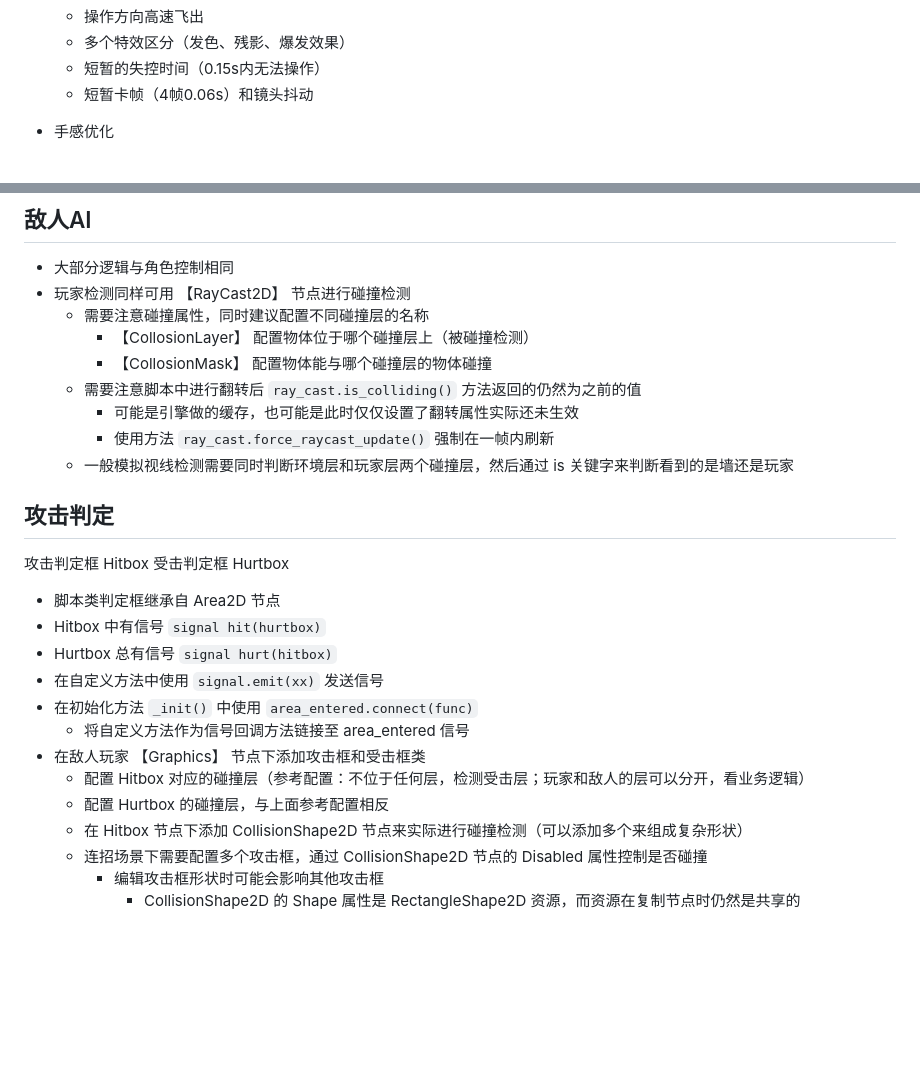
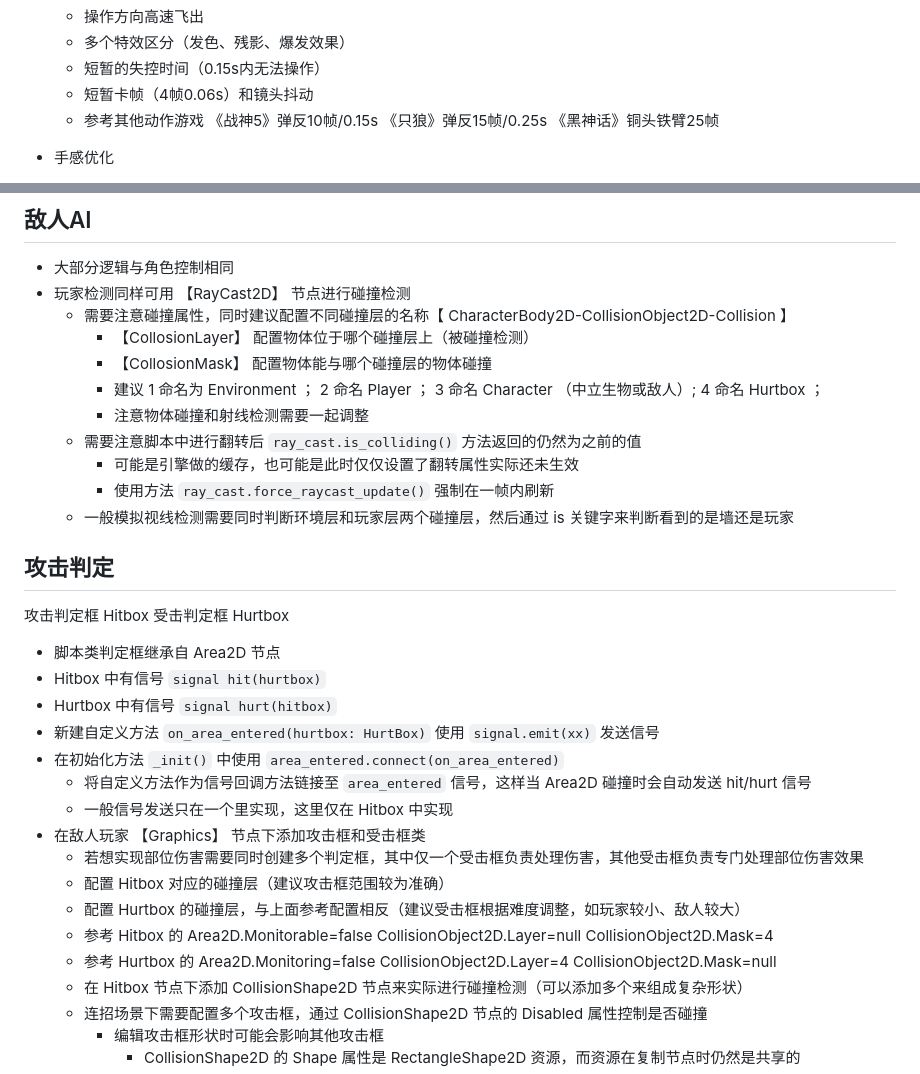
Before and after one commit to Arxoto/daily_diary, a Markdown page: game_engine_godot/course.md, 2 parts joined by grey strips. Drawn GitHub-style; blank space fills up the shorter version.

Commit message:
更新godot学习：完美闪避/弹反时间窗参考；攻击判定和碰撞层梳理

```diff
--- a/game_engine_godot/course.md
+++ b/game_engine_godot/course.md
@@ -243,6 +243,7 @@ from https://www.bilibili.com/video/BV1Z94y1V74m
   - 多个特效区分（发色、残影、爆发效果）
   - 短暂的失控时间（0.15s内无法操作）
   - 短暂卡帧（4帧0.06s）和镜头抖动
+  - 参考其他动作游戏 《战神5》弹反10帧/0.15s 《只狼》弹反15帧/0.25s 《黑神话》铜头铁臂25帧
 - 手感优化
   - 土狼时间、跳跃预读指令
   - 冲刺撞墙后竖直方向仍然能够滑动、跳跃头磕到不会阻止前进（碰撞使用胶囊体）
@@ -284,9 +285,11 @@ from https://www.bilibili.com/video/BV1Z94y1V74m
 
 - 大部分逻辑与角色控制相同
 - 玩家检测同样可用 【RayCast2D】 节点进行碰撞检测
-  - 需要注意碰撞属性，同时建议配置不同碰撞层的名称
+  - 需要注意碰撞属性，同时建议配置不同碰撞层的名称【 CharacterBody2D-CollisionObject2D-Collision 】
     - 【CollosionLayer】 配置物体位于哪个碰撞层上（被碰撞检测）
     - 【CollosionMask】 配置物体能与哪个碰撞层的物体碰撞
+    - 建议 1 命名为 Environment ； 2 命名 Player ； 3 命名 Character （中立生物或敌人）; 4 命名 Hurtbox ；
+    - 注意物体碰撞和射线检测需要一起调整
   - 需要注意脚本中进行翻转后 `ray_cast.is_colliding()` 方法返回的仍然为之前的值
     - 可能是引擎做的缓存，也可能是此时仅仅设置了翻转属性实际还未生效
     - 使用方法 `ray_cast.force_raycast_update()` 强制在一帧内刷新
@@ -298,13 +301,17 @@ from https://www.bilibili.com/video/BV1Z94y1V74m
 
 - 脚本类判定框继承自 Area2D 节点
 - Hitbox 中有信号 `signal hit(hurtbox)`
-- Hurtbox 总有信号 `signal hurt(hitbox)`
-- 在自定义方法中使用 `signal.emit(xx)` 发送信号
-- 在初始化方法 `_init()` 中使用 `area_entered.connect(func)`
-  - 将自定义方法作为信号回调方法链接至 area_entered 信号
+- Hurtbox 中有信号 `signal hurt(hitbox)`
+- 新建自定义方法 `on_area_entered(hurtbox: HurtBox)` 使用 `signal.emit(xx)` 发送信号
+- 在初始化方法 `_init()` 中使用 `area_entered.connect(on_area_entered)`
+  - 将自定义方法作为信号回调方法链接至 `area_entered` 信号，这样当 Area2D 碰撞时会自动发送 hit/hurt 信号
+  - 一般信号发送只在一个里实现，这里仅在 Hitbox 中实现
 - 在敌人玩家 【Graphics】 节点下添加攻击框和受击框类
-  - 配置 Hitbox 对应的碰撞层（参考配置：不位于任何层，检测受击层；玩家和敌人的层可以分开，看业务逻辑）
-  - 配置 Hurtbox 的碰撞层，与上面参考配置相反
+  - 若想实现部位伤害需要同时创建多个判定框，其中仅一个受击框负责处理伤害，其他受击框负责专门处理部位伤害效果
+  - 配置 Hitbox 对应的碰撞层（建议攻击框范围较为准确）
+  - 配置 Hurtbox 的碰撞层，与上面参考配置相反（建议受击框根据难度调整，如玩家较小、敌人较大）
+  - 参考 Hitbox 的 Area2D.Monitorable=false CollisionObject2D.Layer=null CollisionObject2D.Mask=4
+  - 参考 Hurtbox 的 Area2D.Monitoring=false CollisionObject2D.Layer=4 CollisionObject2D.Mask=null
   - 在 Hitbox 节点下添加 CollisionShape2D 节点来实际进行碰撞检测（可以添加多个来组成复杂形状）
   - 连招场景下需要配置多个攻击框，通过 CollisionShape2D 节点的 Disabled 属性控制是否碰撞
     - 编辑攻击框形状时可能会影响其他攻击框
```
